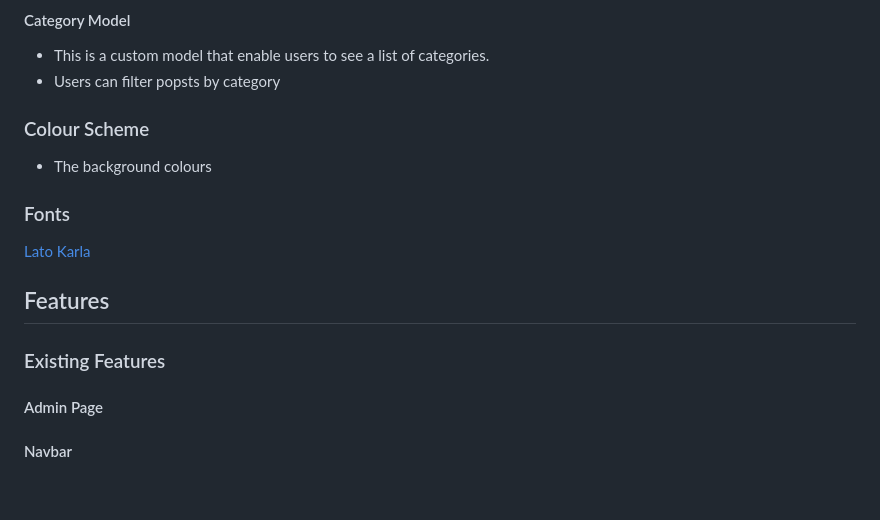
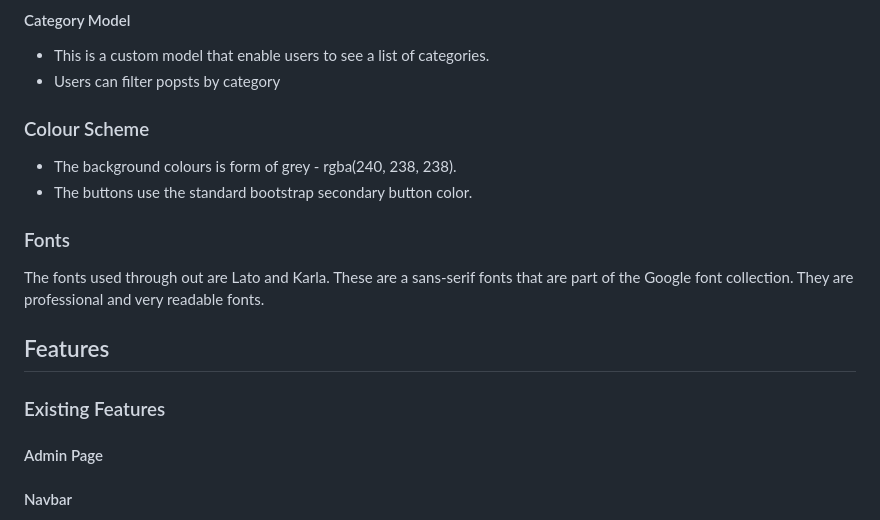
Before and after one commit to eric-blake/Wild-Atlantic-Way-Blog, a Markdown page: README.md, the part around the change printed below. Rendered like a GitHub page; blank space fills up the shorter version.

Commit message:
Add font and color scheme to README

```diff
--- a/README.md
+++ b/README.md
@@ -117,19 +115,19 @@ The database model diagram was designed using Microsoft Visio
 * This is a custom model that enable users to see a list of categories.
 * Users can filter popsts by category
 
-
 ### Colour Scheme
 
-* The background colours
+* The background colours is form of grey - rgba(240, 238, 238).
+* The buttons use the standard bootstrap secondary button color.
 
 ### Fonts
 
-[Lato](link)
-[Karla](link)
+The fonts used through out are Lato and Karla. These are a sans-serif fonts that are part of the Google font collection. They are professional and very readable fonts.
 
 ## Features
 
 ### Existing Features
+
 
 #### Admin Page
 
```
Also changed, not shown: other parts of README.md (+0 -2 lines).
